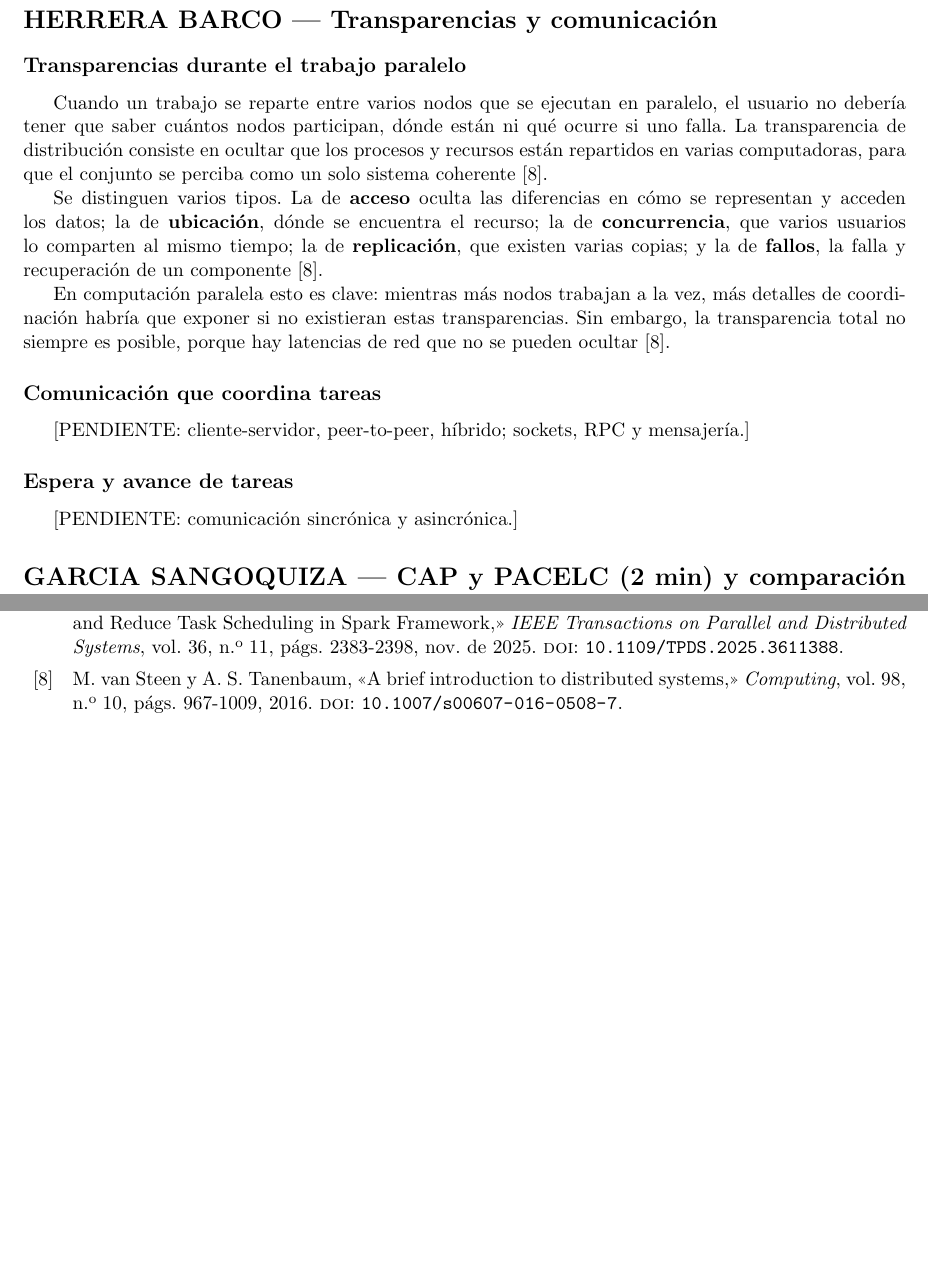
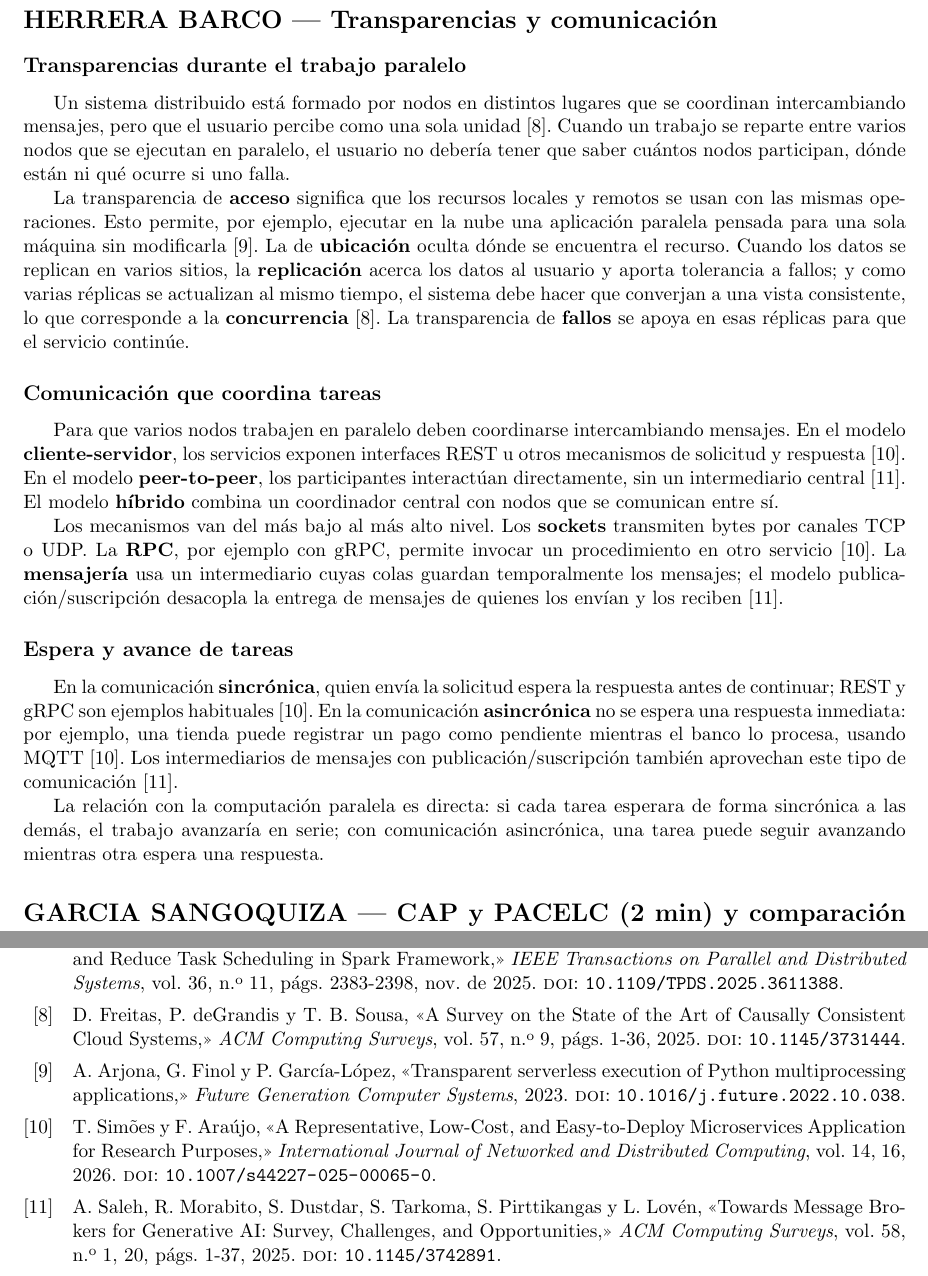
Before and after one commit to BryanLomb/GA-SUM-01-EXP-1-Exposicion-1er-Corte-Analisis-de-un-Sistema-Distribuido-Real, a LaTeX document (notas_general.tex, which reads notas/herrera_barco.tex): two parts of pages 2 and 5 of 5 before the commit and two parts of pages 2 and 5 of 6 after it, joined at a grey line, cut so that both start at the same text, the shorter picture padded with empty space. Compiled offline with pdfLaTeX.

Commit message:
Actualizo mis notas

```diff
--- a/notas/herrera_barco.tex
+++ b/notas/herrera_barco.tex
@@ -1,29 +1,55 @@
 \section*{HERRERA BARCO — Transparencias y comunicación}
 
 \subsection*{Transparencias durante el trabajo paralelo}
-Cuando un trabajo se reparte entre varios nodos que se ejecutan en paralelo,
-el usuario no debería tener que saber cuántos nodos participan, dónde están
-ni qué ocurre si uno falla. La transparencia de distribución consiste en
-ocultar que los procesos y recursos están repartidos en varias computadoras,
-para que el conjunto se perciba como un solo sistema coherente
-\cite{hbVanSteen2016}.
+Un sistema distribuido está formado por nodos en distintos lugares que se
+coordinan intercambiando mensajes, pero que el usuario percibe como una sola
+unidad \cite{hbFreitas2025}. Cuando un trabajo se reparte entre varios nodos
+que se ejecutan en paralelo, el usuario no debería tener que saber cuántos
+nodos participan, dónde están ni qué ocurre si uno falla.
 
-Se distinguen varios tipos. La de \textbf{acceso} oculta las diferencias en
-cómo se representan y acceden los datos; la de \textbf{ubicación}, dónde se
-encuentra el recurso; la de \textbf{concurrencia}, que varios usuarios lo
-comparten al mismo tiempo; la de \textbf{replicación}, que existen varias
-copias; y la de \textbf{fallos}, la falla y recuperación de un componente
-\cite{hbVanSteen2016}.
+La transparencia de \textbf{acceso} significa que los recursos locales y
+remotos se usan con las mismas operaciones. Esto permite, por ejemplo, ejecutar
+en la nube una aplicación paralela pensada para una sola máquina sin
+modificarla \cite{hbArjona2023}. La de \textbf{ubicación} oculta dónde se
+encuentra el recurso. Cuando los datos se replican en varios sitios, la
+\textbf{replicación} acerca los datos al usuario y aporta tolerancia a fallos;
+y como varias réplicas se actualizan al mismo tiempo, el sistema debe hacer
+que converjan a una vista consistente, lo que corresponde a la
+\textbf{concurrencia} \cite{hbFreitas2025}. La transparencia de
+\textbf{fallos} se apoya en esas réplicas para que el servicio continúe.
 
-En computación paralela esto es clave: mientras más nodos trabajan a la vez,
-más detalles de coordinación habría que exponer si no existieran estas
-transparencias. Sin embargo, la transparencia total no siempre es posible,
-porque hay latencias de red que no se pueden ocultar \cite{hbVanSteen2016}.
-
-% PENDIENTE: ejemplo del PFC (SSDC).
+% PENDIENTE: fuente para transparencia de ubicación; ejemplo del PFC (SSDC).
 
 \subsection*{Comunicación que coordina tareas}
-[PENDIENTE: cliente-servidor, peer-to-peer, híbrido; sockets, RPC y mensajería.]
+Para que varios nodos trabajen en paralelo deben coordinarse intercambiando
+mensajes. En el modelo \textbf{cliente-servidor}, los servicios exponen
+interfaces REST u otros mecanismos de solicitud y respuesta
+\cite{hbSimoes2026}. En el modelo \textbf{peer-to-peer}, los participantes
+interactúan directamente, sin un intermediario central \cite{hbSaleh2025}. El
+modelo \textbf{híbrido} combina un coordinador central con nodos que se
+comunican entre sí.
+
+Los mecanismos van del más bajo al más alto nivel. Los \textbf{sockets}
+transmiten bytes por canales TCP o UDP. La \textbf{RPC}, por ejemplo con gRPC,
+permite invocar un procedimiento en otro servicio \cite{hbSimoes2026}. La
+\textbf{mensajería} usa un intermediario cuyas colas guardan temporalmente los
+mensajes; el modelo publicación/suscripción desacopla la entrega de mensajes
+de quienes los envían y los reciben \cite{hbSaleh2025}.
+
+% PENDIENTE: fuente para híbrido y sockets; ejemplo del SSDC.
 
 \subsection*{Espera y avance de tareas}
-[PENDIENTE: comunicación sincrónica y asincrónica.]
+En la comunicación \textbf{sincrónica}, quien envía la solicitud espera la
+respuesta antes de continuar; REST y gRPC son ejemplos habituales
+\cite{hbSimoes2026}. En la comunicación \textbf{asincrónica} no se espera una
+respuesta inmediata: por ejemplo, una tienda puede registrar un pago como
+pendiente mientras el banco lo procesa, usando MQTT \cite{hbSimoes2026}. Los
+intermediarios de mensajes con publicación/suscripción también aprovechan
+este tipo de comunicación \cite{hbSaleh2025}.
+
+La relación con la computación paralela es directa: si cada tarea esperara
+de forma sincrónica a las demás, el trabajo avanzaría en serie; con
+comunicación asincrónica, una tarea puede seguir avanzando mientras otra
+espera una respuesta.
+
+% PENDIENTE: ejemplo del SSDC.
```
